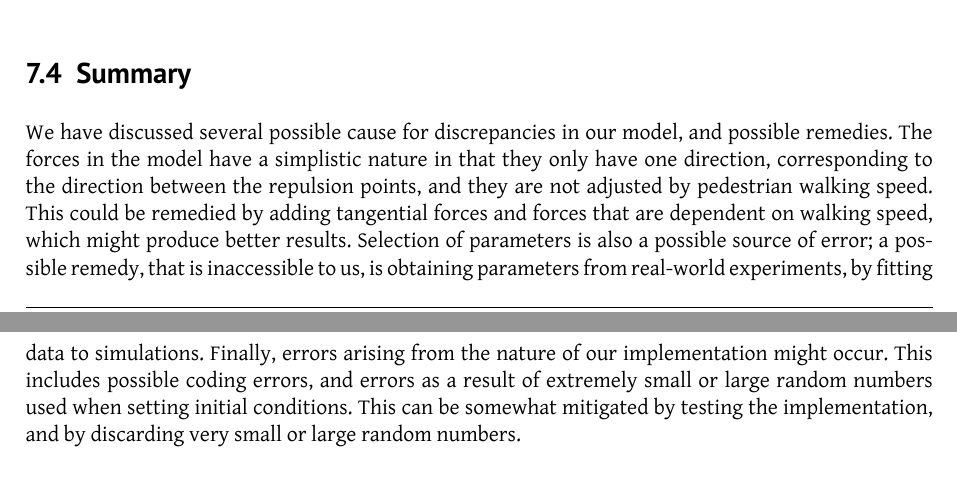
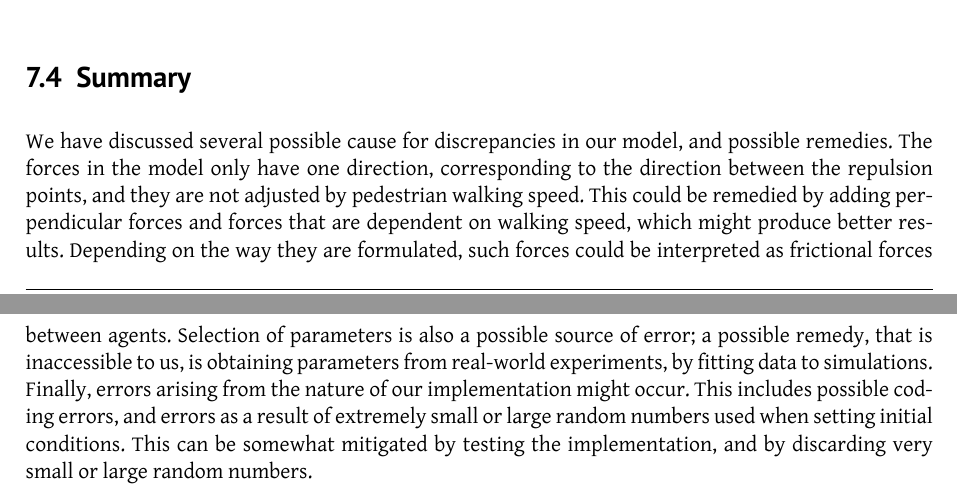
Before and after one commit to tohojo/RUC-math--crowd-modeling, a LaTeX document (LaTeX/crowd-modelling.tex, which reads LaTeX/discussion.tex): two parts of pages 36 and 37 of 42, joined at a grey line, cut so that both start at the same text. Compiled offline with XeLaTeX.

Commit message:
Update summary to match changes in the section.

```diff
--- a/LaTeX/discussion.tex
+++ b/LaTeX/discussion.tex
@@ -208,19 +208,20 @@ numbers.
 
 
 \subsection{Summary}
-We have discussed several possible cause for discrepancies in our model, and possible
-remedies. The forces in the model have a simplistic nature in that they only
-have one direction, corresponding to the direction between the repulsion
-points, and they are not adjusted by pedestrian walking speed. This could be
-remedied by adding tangential forces and forces that are dependent on walking
-speed, which might produce better results. Selection of parameters is also a
-possible source of error; a possible remedy, that is inaccessible to us, is
-obtaining parameters from real-world experiments, by fitting data to
-simulations. Finally, errors arising from the nature of our implementation
-might occur. This includes possible coding errors, and errors as a result of
-extremely small or large random numbers used when setting initial conditions.
-This can be somewhat mitigated by testing the implementation, and by
-discarding very small or large random numbers.
+We have discussed several possible cause for discrepancies in our model, and
+possible remedies. The forces in the model only have one direction,
+corresponding to the direction between the repulsion points, and they are not
+adjusted by pedestrian walking speed. This could be remedied by adding
+perpendicular forces and forces that are dependent on walking speed, which
+might produce better results. Depending on the way they are formulated, such
+forces could be interpreted as frictional forces between agents. Selection of
+parameters is also a possible source of error; a possible remedy, that is
+inaccessible to us, is obtaining parameters from real-world experiments, by
+fitting data to simulations. Finally, errors arising from the nature of our
+implementation might occur. This includes possible coding errors, and errors
+as a result of extremely small or large random numbers used when setting
+initial conditions.  This can be somewhat mitigated by testing the
+implementation, and by discarding very small or large random numbers.
 
 In the next section we will assess social force models in a more general sense,
 by putting the social force model in a physical and historical context, and give
```
